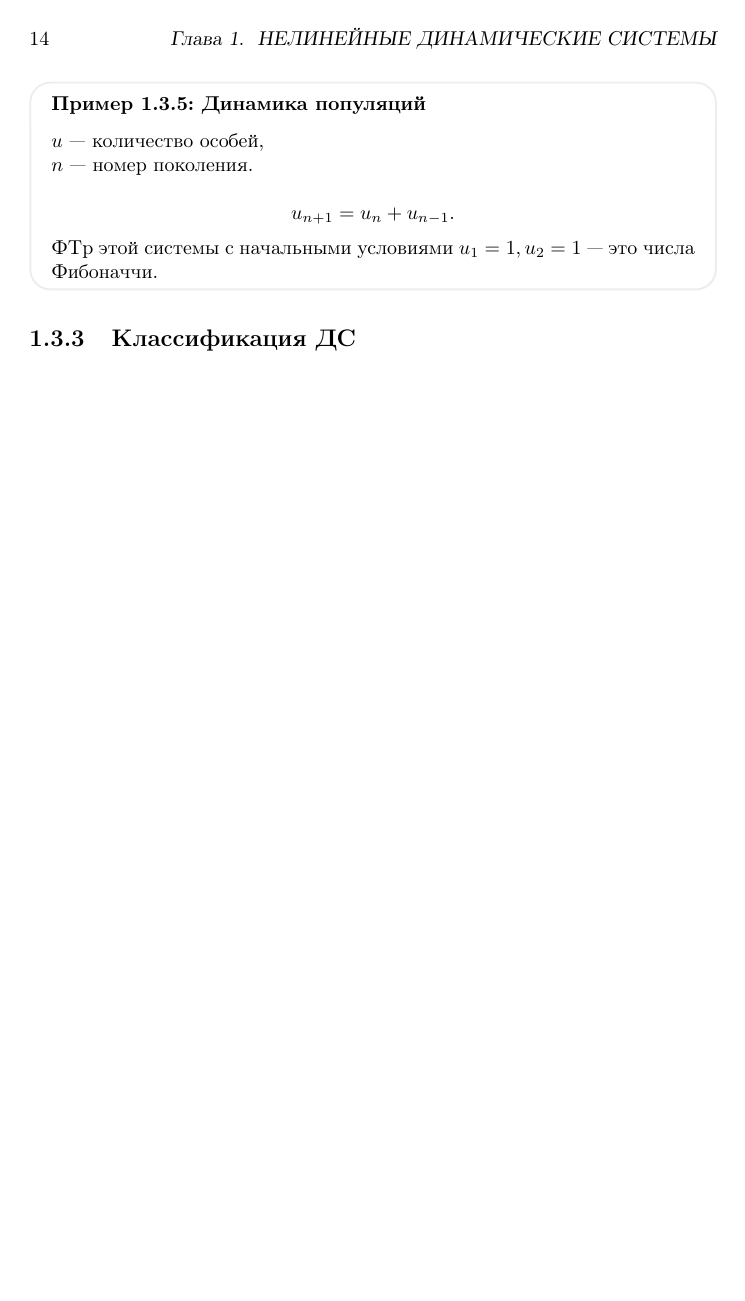
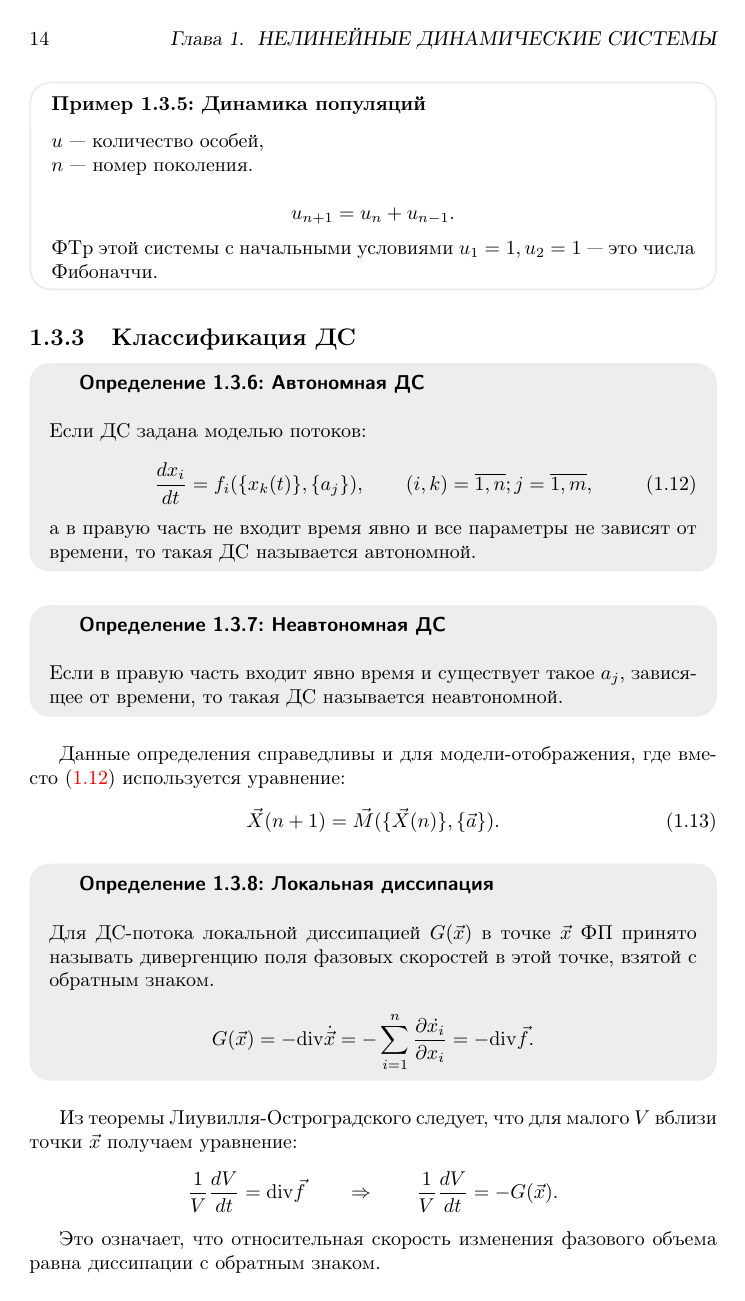
Before and after one commit to shkorinova/Nonlinear-Analysis, a LaTeX figure (project/index.tex, which reads project/part1/part1.tex): page 14 of 19 before the commit and page 14 of 21 after it. Compiled offline with pdfLaTeX.

Commit message:
add classifications of dynamical systems

```diff
--- a/project/part1/part1.tex
+++ b/project/part1/part1.tex
@@ -368,3 +368,34 @@ $$V =\int\limits_{D}d\Gamma.$$
 \end{itemize}
 
 \subsection{Классификация ДС}
+
+\begin{definition}[Автономная ДС]
+	Если ДС задана моделью потоков:
+	\begin{equation}\label{eq:flows1}
+	\frac{dx_i}{dt}=f_i(\{x_k(t)\}, \{a_j\}), \qquad (i,k)=\overline{1,n}; j=\overline{1,m},
+	\end{equation}
+	а в правую часть не входит время явно и все параметры не зависят от времени, то такая ДС называется автономной.
+\end{definition}
+
+\begin{definition}[Неавтономная ДС]
+	Если в правую часть входит явно время и существует такое $a_j$, зависящее от времени, то такая ДС называется неавтономной.
+\end{definition}
+
+Данные определения справедливы и для модели-отображения, где вместо (\ref{eq:flows1}) используется уравнение:
+\begin{equation}\label{eq:maps1}
+	\vec{X}(n+1)=\vec{M}(\{\vec{X}(n)\}, \{\vec{a}\}).
+\end{equation}
+
+\begin{definition}[Локальная диссипация]
+	Для ДС-потока локальной диссипацией $G(\vec{x})$ в точке $\vec{x}$ ФП принято называть дивергенцию поля фазовых скоростей в этой точке, взятой с обратным знаком.
+	$$G(\vec{x})=-\mathrm{div}\dot{\vec{x}}=-\sum\limits_{i=1}^{n}\frac{\partial \dot{x_i}}{\partial x_i}=-\mathrm{div}\vec{f}.$$
+\end{definition}
+
+Из теоремы Лиувилля-Остроградского следует, что для малого $V$ вблизи точки $\vec{x}$ получаем уравнение:
+$$\frac{1}{V} \frac{dV}{dt}=\mathrm{div}\vec{f} \qquad \Rightarrow \qquad \frac{1}{V} \frac{dV}{dt}=-G(\vec{x}).$$
+
+Это означает, что относительная скорость изменения фазового объема равна диссипации с обратным знаком.
+
+\begin{definition}[Диссипативная система]
+	Системы, для которых $G(\vec{x})\neq 0$ во всех точках ФП называют диссипативными.
+\end{definition}
```
Also changed, not shown: project/part1/part1.tex (39 more changed lines).
